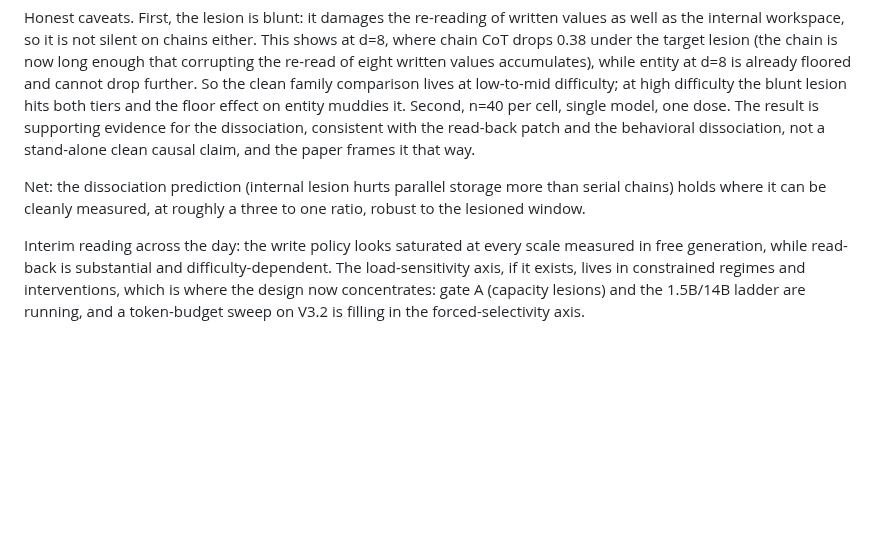
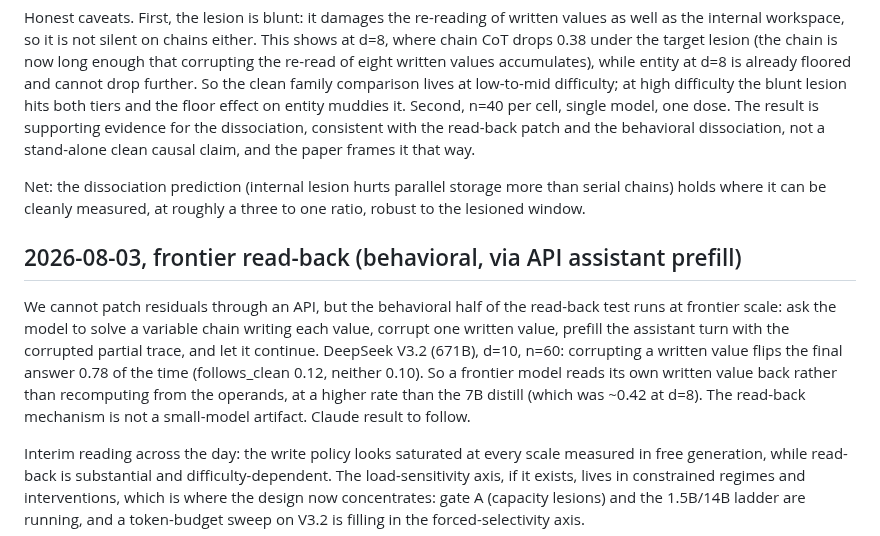
Before and after one commit to lijuliana/CS2881R-HW0, a Markdown page: notes/results-log.md, the part around the change. GitHub-like rendering; blank space fills up the shorter version.

Commit message:
log frontier read-back: V3.2 671B flips answer 0.78 under written-value corruption

```diff
--- a/notes/results-log.md
+++ b/notes/results-log.md
@@ -113,4 +113,8 @@ Honest caveats. First, the lesion is blunt: it damages the re-reading of written
 
 Net: the dissociation prediction (internal lesion hurts parallel storage more than serial chains) holds where it can be cleanly measured, at roughly a three to one ratio, robust to the lesioned window.
 
+## 2026-08-03, frontier read-back (behavioral, via API assistant prefill)
+
+We cannot patch residuals through an API, but the behavioral half of the read-back test runs at frontier scale: ask the model to solve a variable chain writing each value, corrupt one written value, prefill the assistant turn with the corrupted partial trace, and let it continue. DeepSeek V3.2 (671B), d=10, n=60: corrupting a written value flips the final answer 0.78 of the time (follows_clean 0.12, neither 0.10). So a frontier model reads its own written value back rather than recomputing from the operands, at a higher rate than the 7B distill (which was ~0.42 at d=8). The read-back mechanism is not a small-model artifact. Claude result to follow.
+
 Interim reading across the day: the write policy looks saturated at every scale measured in free generation, while read-back is substantial and difficulty-dependent. The load-sensitivity axis, if it exists, lives in constrained regimes and interventions, which is where the design now concentrates: gate A (capacity lesions) and the 1.5B/14B ladder are running, and a token-budget sweep on V3.2 is filling in the forced-selectivity axis.
```
